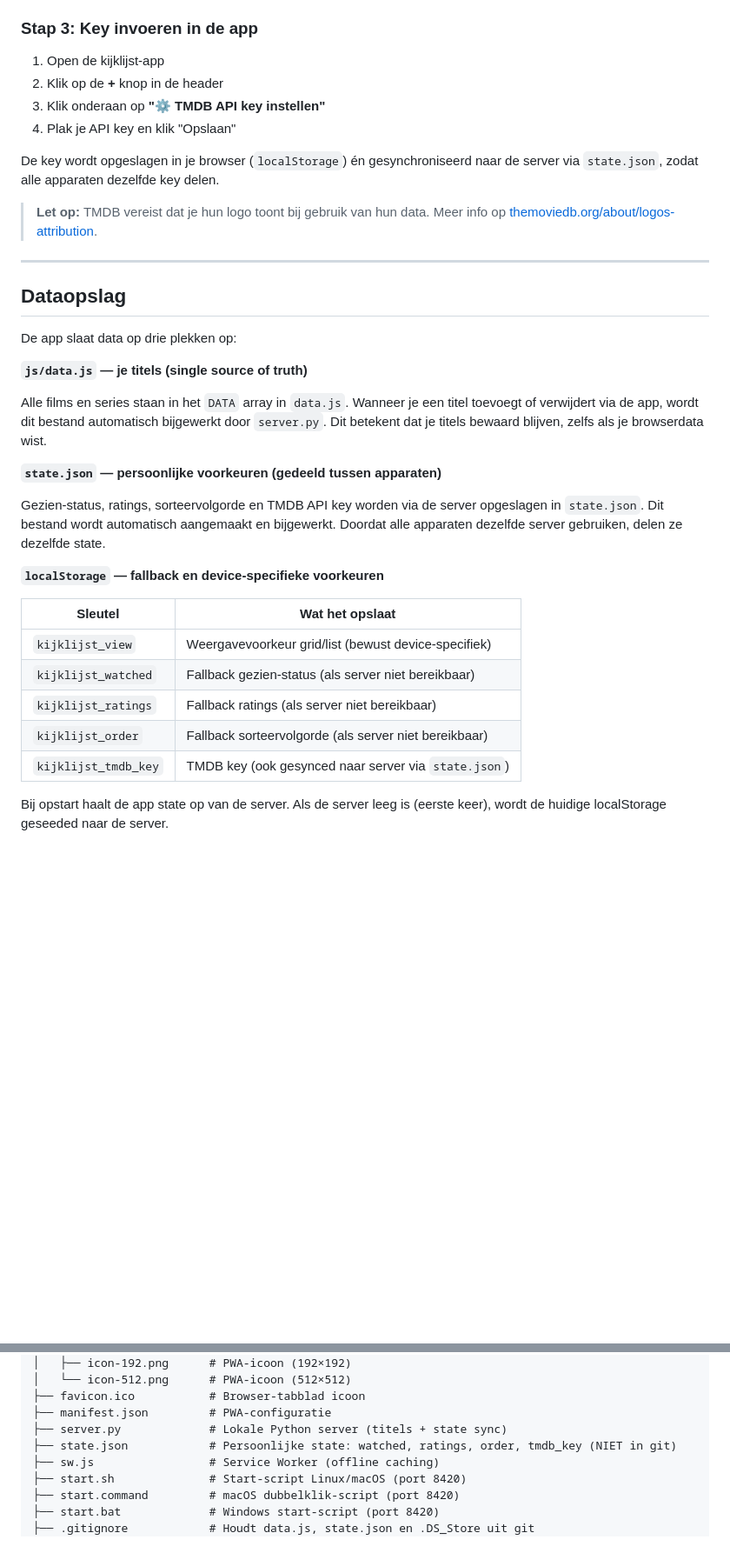
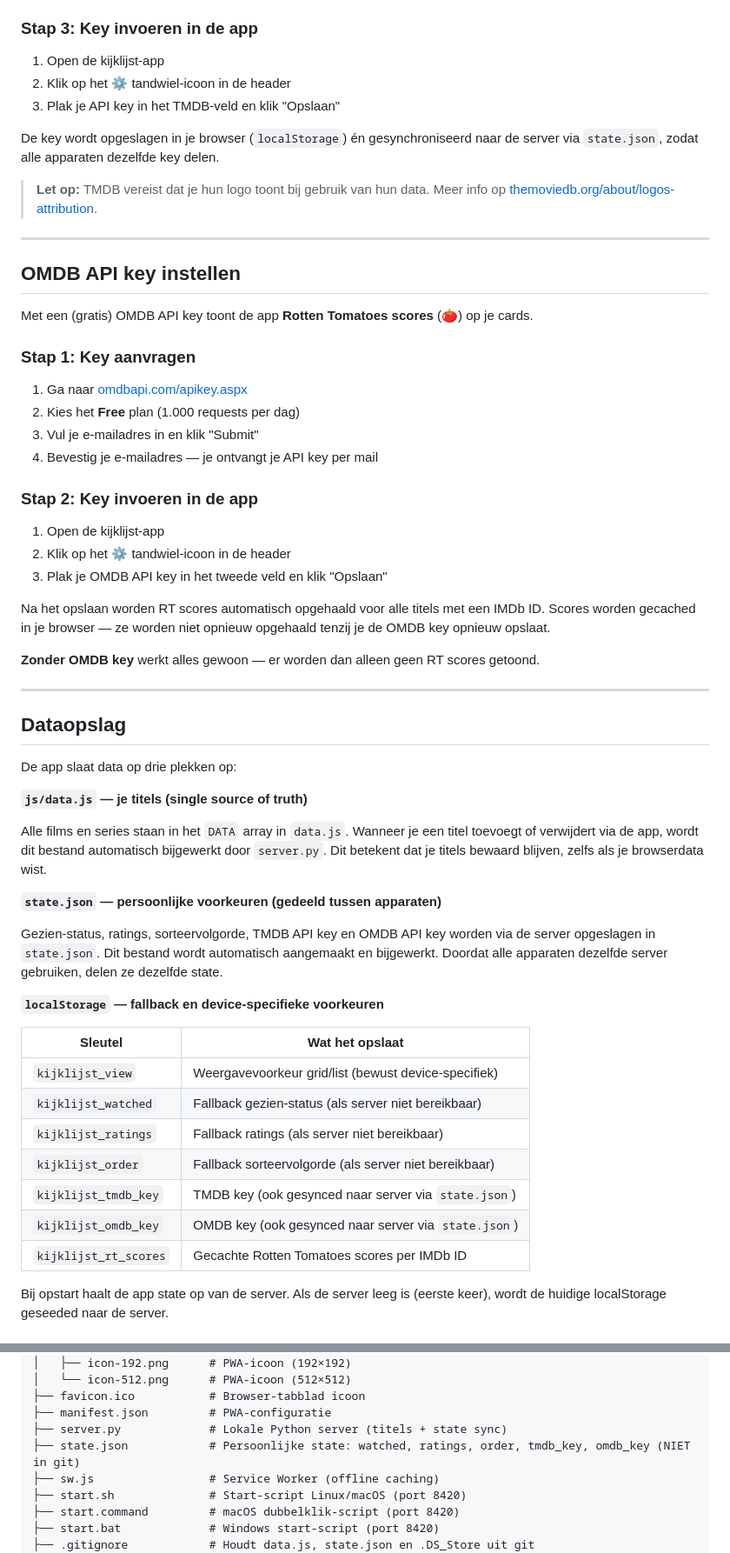
Before and after one commit to SchiefAI/kijklijst, a Markdown page: README.md, 2 parts joined by grey strips. Shown at 87% size. Drawn GitHub-style; blank space fills up the shorter version.

Commit message:
docs: add Rotten Tomatoes / OMDB feature to CLAUDE.md and README.md
Co-Authored-By: Claude Opus 4.6 <noreply@anthropic.com>

```diff
--- a/README.md
+++ b/README.md
@@ -266,13 +267,35 @@ De TMDB (The Movie Database) API is gratis voor persoonlijk gebruik. Zo stel je
 ### Stap 3: Key invoeren in de app
 
 1. Open de kijklijst-app
-2. Klik op de **+** knop in de header
-3. Klik onderaan op **"⚙ TMDB API key instellen"**
-4. Plak je API key en klik "Opslaan"
+2. Klik op het **⚙** tandwiel-icoon in de header
+3. Plak je API key in het TMDB-veld en klik "Opslaan"
 
 De key wordt opgeslagen in je browser (`localStorage`) én gesynchroniseerd naar de server via `state.json`, zodat alle apparaten dezelfde key delen.
 
 > **Let op:** TMDB vereist dat je hun logo toont bij gebruik van hun data. Meer info op [themoviedb.org/about/logos-attribution](https://www.themoviedb.org/about/logos-attribution).
+
+---
+
+## OMDB API key instellen
+
+Met een (gratis) OMDB API key toont de app **Rotten Tomatoes scores** (🍅) op je cards.
+
+### Stap 1: Key aanvragen
+
+1. Ga naar [omdbapi.com/apikey.aspx](https://www.omdbapi.com/apikey.aspx)
+2. Kies het **Free** plan (1.000 requests per dag)
+3. Vul je e-mailadres in en klik "Submit"
+4. Bevestig je e-mailadres — je ontvangt je API key per mail
+
+### Stap 2: Key invoeren in de app
+
+1. Open de kijklijst-app
+2. Klik op het **⚙** tandwiel-icoon in de header
+3. Plak je OMDB API key in het tweede veld en klik "Opslaan"
+
+Na het opslaan worden RT scores automatisch opgehaald voor alle titels met een IMDb ID. Scores worden gecached in je browser — ze worden niet opnieuw opgehaald tenzij je de OMDB key opnieuw opslaat.
+
+**Zonder OMDB key** werkt alles gewoon — er worden dan alleen geen RT scores getoond.
 
 ---
 
@@ -286,7 +309,7 @@ Alle films en series staan in het `DATA` array in `data.js`. Wanneer je een tite
 
 **`state.json` — persoonlijke voorkeuren (gedeeld tussen apparaten)**
 
-Gezien-status, ratings, sorteervolgorde en TMDB API key worden via de server opgeslagen in `state.json`. Dit bestand wordt automatisch aangemaakt en bijgewerkt. Doordat alle apparaten dezelfde server gebruiken, delen ze dezelfde state.
+Gezien-status, ratings, sorteervolgorde, TMDB API key en OMDB API key worden via de server opgeslagen in `state.json`. Dit bestand wordt automatisch aangemaakt en bijgewerkt. Doordat alle apparaten dezelfde server gebruiken, delen ze dezelfde state.
 
 **`localStorage` — fallback en device-specifieke voorkeuren**
 
@@ -297,6 +320,8 @@ Gezien-status, ratings, sorteervolgorde en TMDB API key worden via de server opg
 | `kijklijst_ratings` | Fallback ratings (als server niet bereikbaar) |
 | `kijklijst_order` | Fallback sorteervolgorde (als server niet bereikbaar) |
 | `kijklijst_tmdb_key` | TMDB key (ook gesynced naar server via `state.json`) |
+| `kijklijst_omdb_key` | OMDB key (ook gesynced naar server via `state.json`) |
+| `kijklijst_rt_scores` | Gecachte Rotten Tomatoes scores per IMDb ID |
 
 Bij opstart haalt de app state op van de server. Als de server leeg is (eerste keer), wordt de huidige localStorage geseeded naar de server.
 
@@ -322,7 +347,7 @@ Je titels staan in `data.js` en je voorkeuren in `state.json` — kopieer beide
 ├── favicon.ico           # Browser-tabblad icoon
 ├── manifest.json         # PWA-configuratie
 ├── server.py             # Lokale Python server (titels + state sync)
-├── state.json            # Persoonlijke state: watched, ratings, order, tmdb_key (NIET in git)
+├── state.json            # Persoonlijke state: watched, ratings, order, tmdb_key, omdb_key (NIET in git)
 ├── sw.js                 # Service Worker (offline caching)
 ├── start.sh              # Start-script Linux/macOS (port 8420)
 ├── start.command         # macOS dubbelklik-script (port 8420)
```
Also changed, not shown: other parts of README.md (+3 -1 lines), CLAUDE.md (+25 -13 lines).
